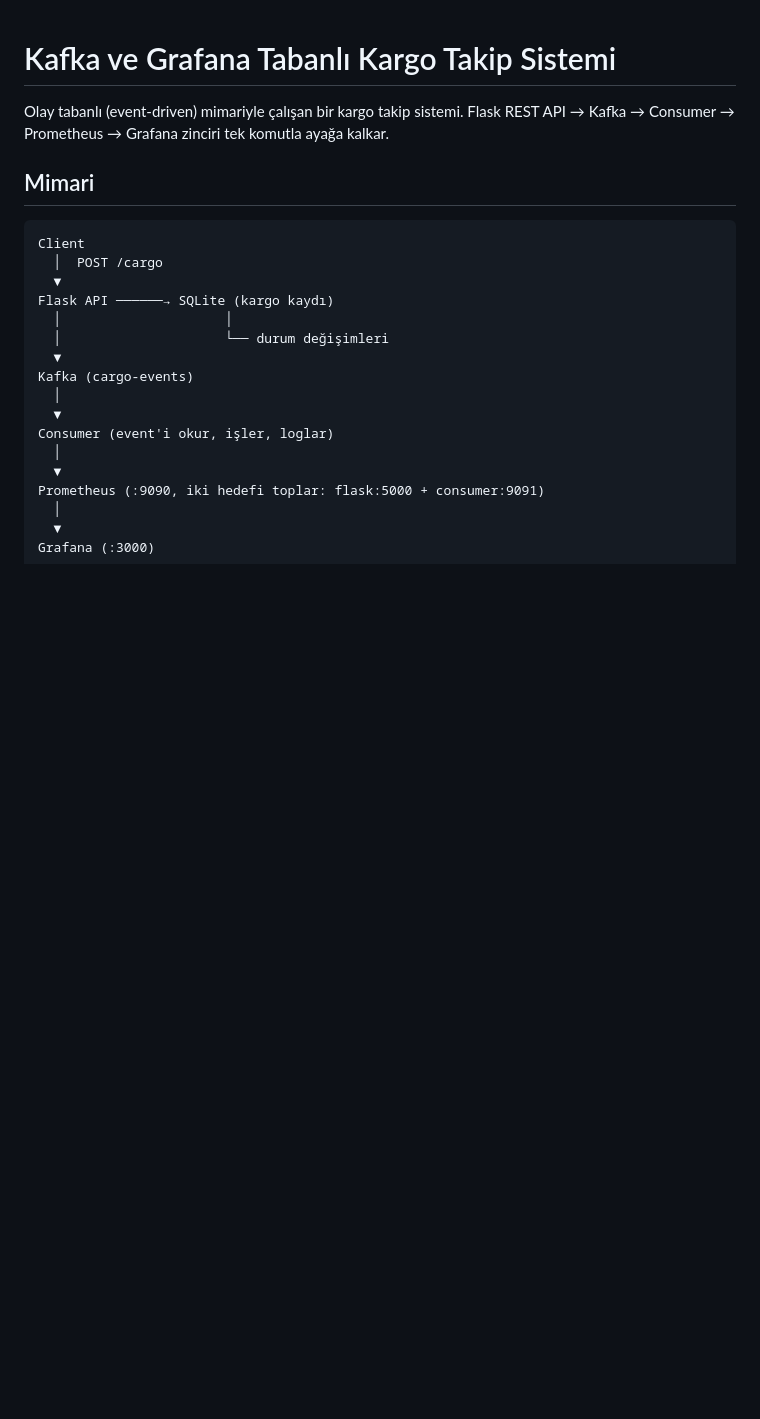
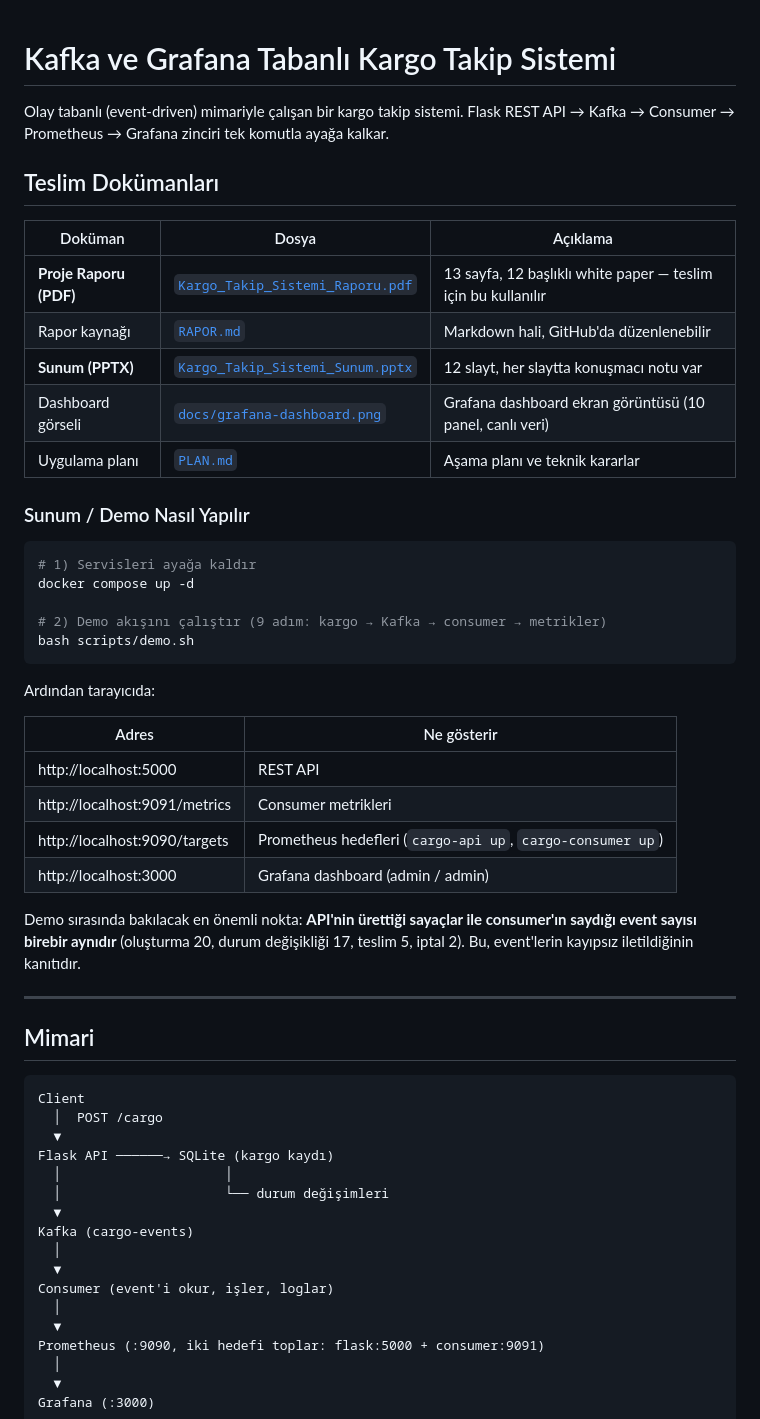
Before and after one commit to ErdemEmin/cargo-tracking, a Markdown page: README.md, the part around the change. GitHub-like rendering; blank space fills up the shorter version.

Commit message:
README: teslim dokumanlari bolumu ve demo kilavuzu

````diff
--- a/README.md
+++ b/README.md
@@ -2,6 +2,41 @@
 
 Olay tabanlı (event-driven) mimariyle çalışan bir kargo takip sistemi.
 Flask REST API → Kafka → Consumer → Prometheus → Grafana zinciri tek komutla ayağa kalkar.
+
+## Teslim Dokümanları
+
+| Doküman | Dosya | Açıklama |
+|---|---|---|
+| **Proje Raporu (PDF)** | [`Kargo_Takip_Sistemi_Raporu.pdf`](Kargo_Takip_Sistemi_Raporu.pdf) | 13 sayfa, 12 başlıklı white paper — teslim için bu kullanılır |
+| Rapor kaynağı | [`RAPOR.md`](RAPOR.md) | Markdown hali, GitHub'da düzenlenebilir |
+| **Sunum (PPTX)** | [`Kargo_Takip_Sistemi_Sunum.pptx`](Kargo_Takip_Sistemi_Sunum.pptx) | 12 slayt, her slaytta konuşmacı notu var |
+| Dashboard görseli | [`docs/grafana-dashboard.png`](docs/grafana-dashboard.png) | Grafana dashboard ekran görüntüsü (10 panel, canlı veri) |
+| Uygulama planı | [`PLAN.md`](PLAN.md) | Aşama planı ve teknik kararlar |
+
+### Sunum / Demo Nasıl Yapılır
+
+```bash
+# 1) Servisleri ayağa kaldır
+docker compose up -d
+
+# 2) Demo akışını çalıştır (9 adım: kargo → Kafka → consumer → metrikler)
+bash scripts/demo.sh
+```
+
+Ardından tarayıcıda:
+
+| Adres | Ne gösterir |
+|---|---|
+| http://localhost:5000 | REST API |
+| http://localhost:9091/metrics | Consumer metrikleri |
+| http://localhost:9090/targets | Prometheus hedefleri (`cargo-api up`, `cargo-consumer up`) |
+| http://localhost:3000 | Grafana dashboard (admin / admin) |
+
+Demo sırasında bakılacak en önemli nokta: **API'nin ürettiği sayaçlar ile
+consumer'ın saydığı event sayısı birebir aynıdır** (oluşturma 20, durum değişikliği 17,
+teslim 5, iptal 2). Bu, event'lerin kayıpsız iletildiğinin kanıtıdır.
+
+---
 
 ## Mimari
 
````
